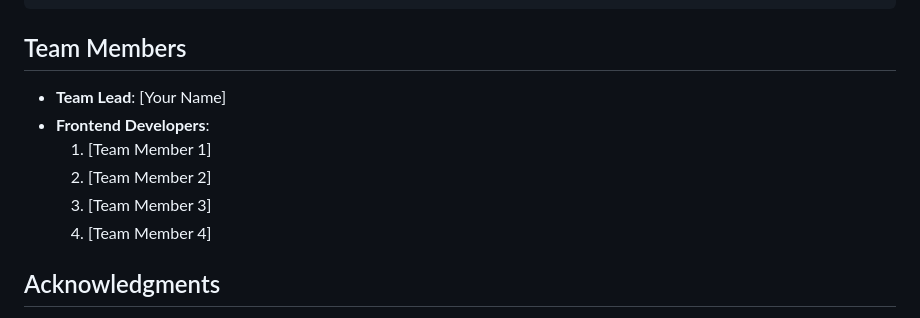
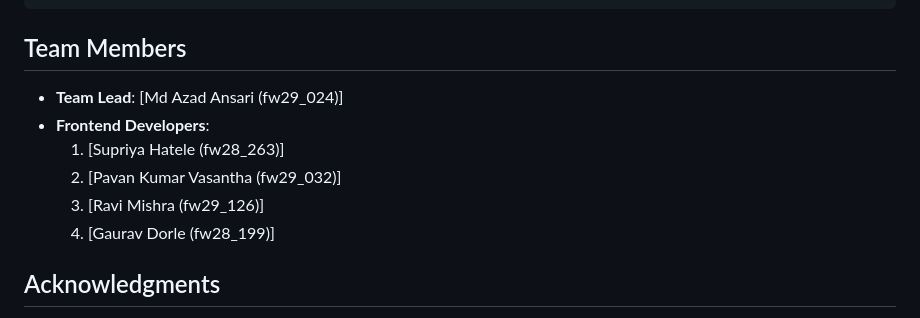
Before and after one commit to azadanshu/code-wizard-8765-figma-, a Markdown page: code-wizard-8765-figma-/README.md, the part around the change. Drawn GitHub-style.

```diff
--- a/code-wizard-8765-figma-/README.md
+++ b/code-wizard-8765-figma-/README.md
@@ -64,12 +64,12 @@ cd code-wizard
 
 ## Team Members
 
-- **Team Lead**: [Your Name]
+- **Team Lead**: [Md Azad Ansari (fw29_024)]
 - **Frontend Developers**:
-  1. [Team Member 1]
-  2. [Team Member 2]
-  3. [Team Member 3]
-  4. [Team Member 4]
+  1. [Supriya Hatele (fw28_263)]
+  2. [Pavan Kumar Vasantha (fw29_032)]
+  3. [Ravi Mishra (fw29_126)]
+  4. [Gaurav Dorle (fw28_199)]
 
 ## Acknowledgments
 
```
